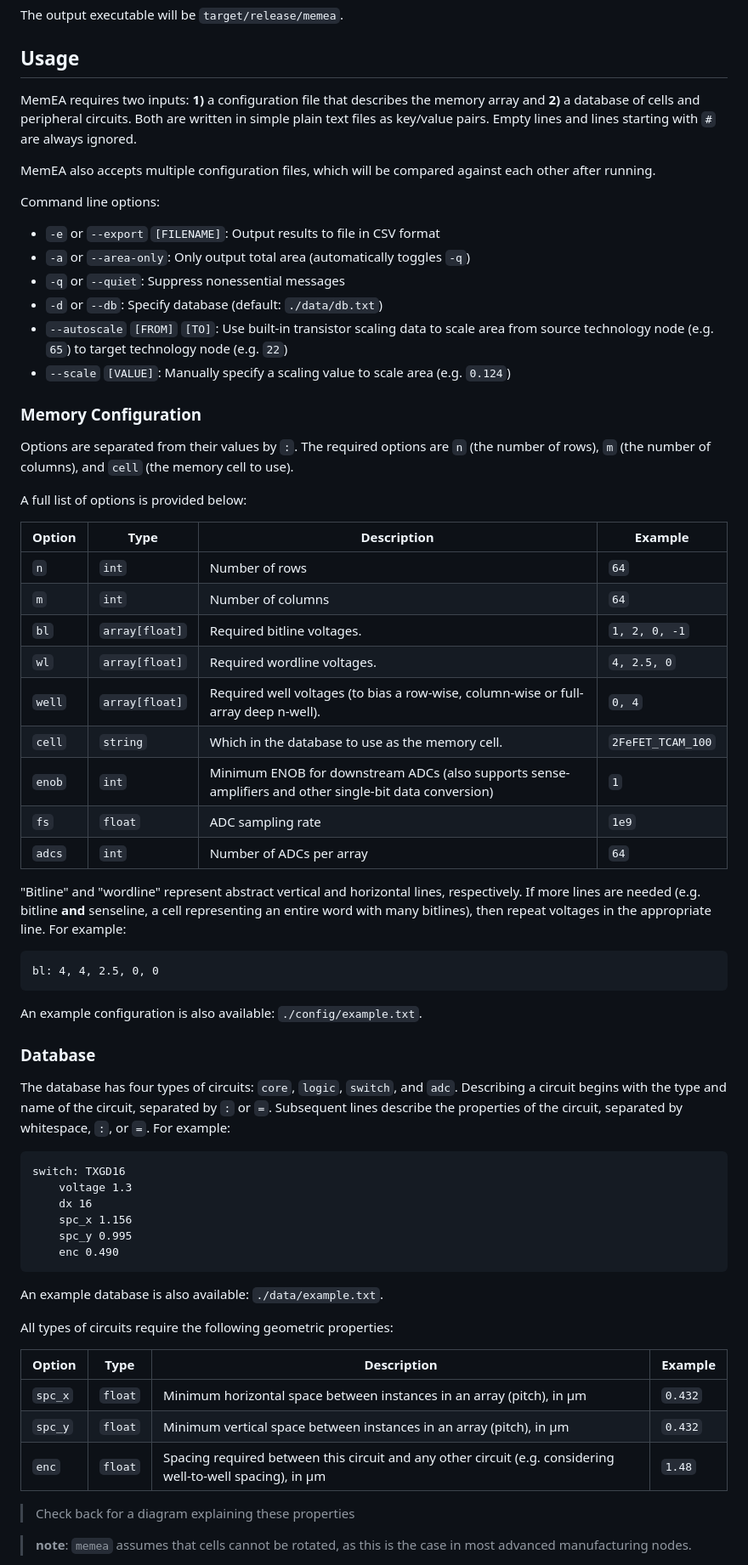
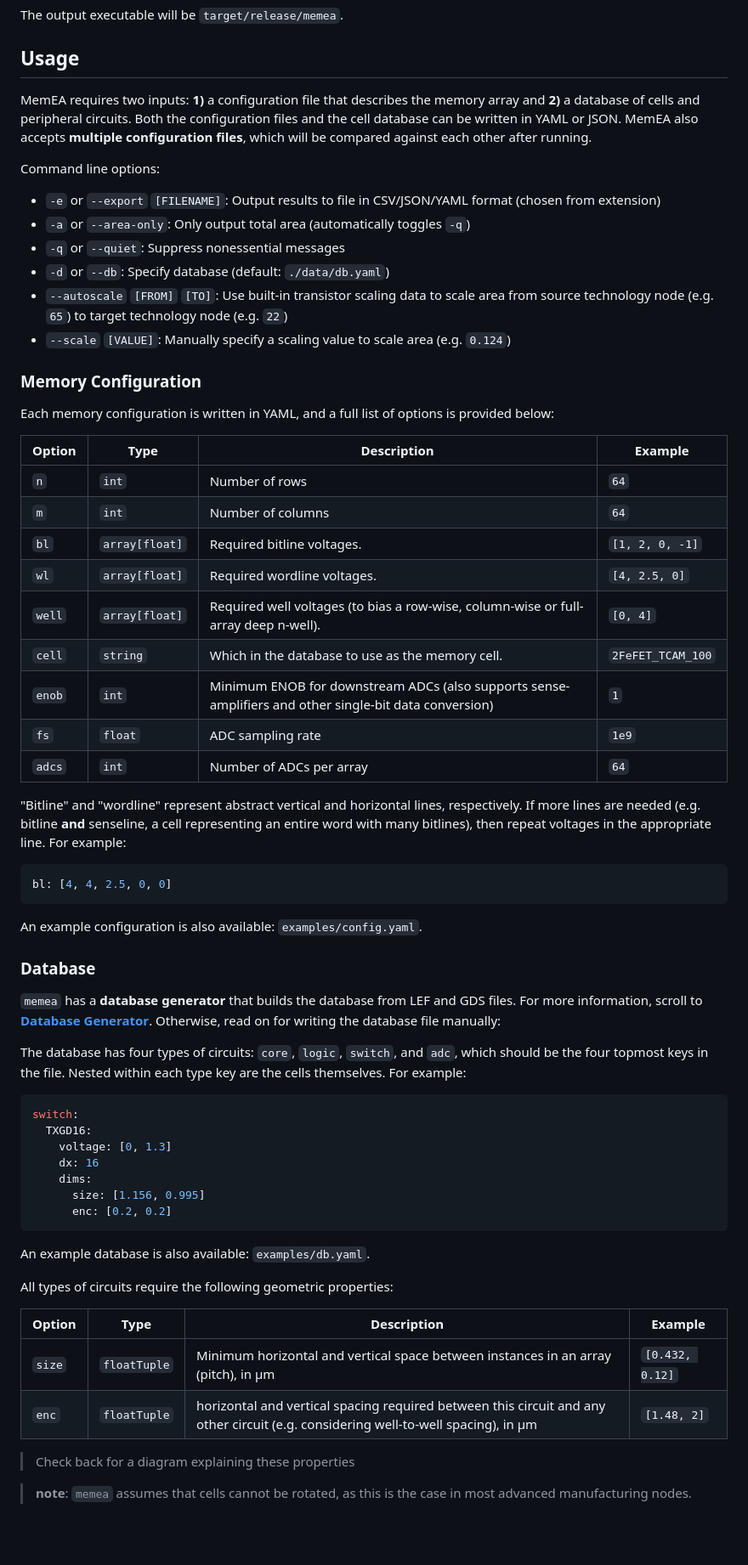
Before and after one commit to zmenciso/MemEA, a Markdown page: README.md, the part around one of its changes. Shown at 85% size. Rendered like a GitHub page; blank space fills up the shorter version.

Commit message:
README: Update to reflect DB and config change; add description for DB generator

````diff
--- a/README.md
+++ b/README.md
@@ -17,40 +17,36 @@ The output executable will be `target/release/memea`.
 ## Usage
 
 MemEA requires two inputs: **1)** a configuration file that describes the memory
-array and **2)** a database of cells and peripheral circuits.  Both are written
-in simple plain text files as key/value pairs.  Empty lines and lines starting
-with `#` are always ignored.
-
-MemEA also accepts multiple configuration files, which will be compared
-against each other after running.
+array and **2)** a database of cells and peripheral circuits.  Both the
+configuration files and the cell database can be written in YAML or JSON. MemEA
+also accepts **multiple configuration files**, which will be compared against
+each other after running.
 
 Command line options:
 
-- `-e` or `--export` `[FILENAME]`: Output results to file in CSV format
+- `-e` or `--export` `[FILENAME]`: Output results to file in CSV/JSON/YAML
+format (chosen from extension)
 - `-a` or `--area-only`: Only output total area (automatically toggles `-q`)
 - `-q` or `--quiet`: Suppress nonessential messages
-- `-d` or `--db`: Specify database (default: `./data/db.txt`)
-- `--autoscale` `[FROM]` `[TO]`: Use built-in transistor scaling data to
-scale area from source technology node (e.g. `65`) to target technology node
-(e.g. `22`)
+- `-d` or `--db`: Specify database (default: `./data/db.yaml`)
+- `--autoscale` `[FROM]` `[TO]`: Use built-in transistor scaling data to scale
+area from source technology node (e.g. `65`) to target technology node (e.g.
+`22`)
 - `--scale` `[VALUE]`: Manually specify a scaling value to scale area (e.g.
 `0.124`)
 
 ### Memory Configuration
 
-Options are separated from their values by `:`.  The required options are `n`
-(the number of rows), `m` (the number of columns), and `cell` (the memory cell
-to use).
-
-A full list of options is provided below:
+Each memory configuration is written in YAML, and a full list of options is
+provided below:
 
 | Option | Type | Description | Example |
 |--------|------|-------------|---------|
 | `n` | `int` | Number of rows | `64` |
 | `m` | `int` | Number of columns | `64` |
-| `bl` | `array[float]` | Required bitline voltages. | `1, 2, 0, -1` |
-| `wl` | `array[float]` | Required wordline voltages. | `4, 2.5, 0` |
-| `well` | `array[float]` | Required well voltages (to bias a row-wise, column-wise or full-array deep n-well). | `0, 4` |
+| `bl` | `array[float]` | Required bitline voltages. | `[1, 2, 0, -1]` |
+| `wl` | `array[float]` | Required wordline voltages. | `[4, 2.5, 0]` |
+| `well` | `array[float]` | Required well voltages (to bias a row-wise, column-wise or full-array deep n-well). | `[0, 4]` |
 | `cell` | `string` | Which in the database to use as the memory cell. | `2FeFET_TCAM_100` |
 | `enob` | `int` | Minimum ENOB for downstream ADCs (also supports sense-amplifiers and other single-bit data conversion) | `1` |
 | `fs` | `float` | ADC sampling rate | `1e9` |
@@ -61,37 +57,41 @@ respectively. If more lines are needed (e.g. bitline **and** senseline, a cell
 representing an entire word with many bitlines), then repeat voltages in the
 appropriate line.  For example:
 
-```
-bl: 4, 4, 2.5, 0, 0
+```yaml
+bl: [4, 4, 2.5, 0, 0]
 ```
 
-An example configuration is also available: `./config/example.txt`.
+An example configuration is also available: `examples/config.yaml`.
 
 ### Database
 
-The database has four types of circuits: `core`, `logic`, `switch`, and `adc`.
-Describing a circuit begins with the type and name of the circuit, separated by
-`:` or `=`. Subsequent lines describe the properties of the circuit, separated
-by whitespace, `:`, or `=`.  For example:
+`memea` has a **database generator** that builds the database from LEF and GDS
+files.  For more information, scroll to [**Database
+Generator**](#database-generator).  Otherwise, read on for writing the database
+file manually:
 
-```
-switch: TXGD16
-    voltage 1.3
-    dx 16
-    spc_x 1.156
-    spc_y 0.995
-    enc 0.490
+The database has four types of circuits: `core`, `logic`, `switch`, and `adc`,
+which should be the four topmost keys in the file.  Nested within each type key
+are the cells themselves.  For example:
+
+```yaml
+switch:
+  TXGD16:
+    voltage: [0, 1.3]
+    dx: 16
+    dims:
+      size: [1.156, 0.995]
+      enc: [0.2, 0.2]
 ```
 
-An example database is also available: `./data/example.txt`.
+An example database is also available: `examples/db.yaml`.
 
 All types of circuits require the following geometric properties:
 
 | Option | Type | Description | Example |
 |--------|------|-------------|---------|
-| `spc_x` | `float` | Minimum horizontal space between instances in an array (pitch), in μm | `0.432` |
-| `spc_y` | `float` | Minimum vertical space between instances in an array (pitch), in μm | `0.432` |
-| `enc` | `float` | Spacing required between this circuit and any other circuit (e.g. considering well-to-well spacing), in μm | `1.48` |
+| `size` | `floatTuple` | Minimum horizontal and vertical space between instances in an array (pitch), in μm | `[0.432, 0.12]` |
+| `enc` | `floatTuple` | horizontal and vertical spacing required between this circuit and any other circuit (e.g. considering well-to-well spacing), in μm | `[1.48, 2]` |
 
 > Check back for a diagram explaining these properties
 
````
Also changed, not shown: other parts of README.md (+16 -40 lines).
